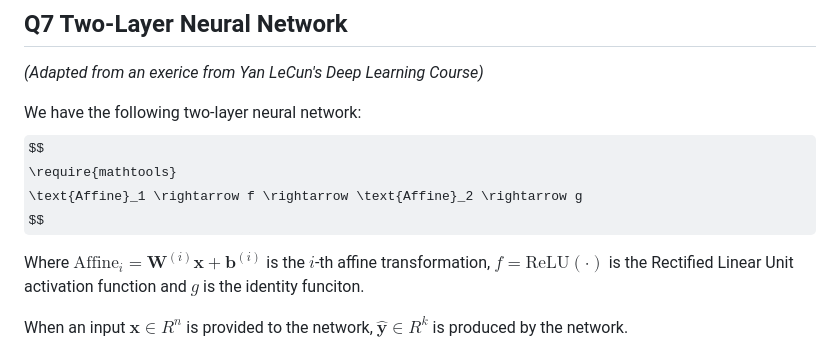
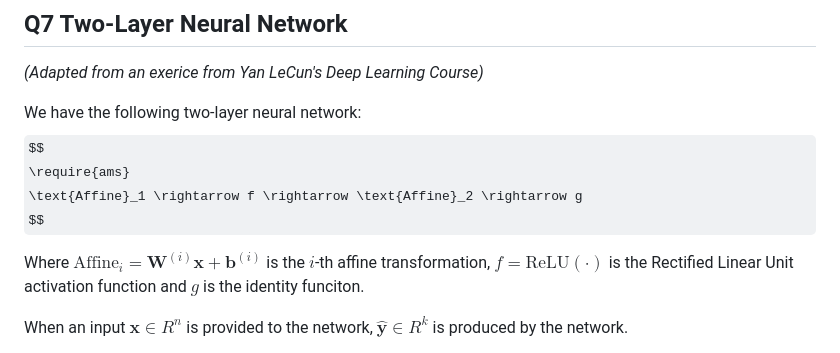
Before and after one commit to BU-Spark/ml-549-course, a Markdown page: homeworks/spring23_hw1/hw1_nn_solution.md, the part around the change. Rendered like a GitHub page; some formulas as TeX source.

Commit message:
try loading ams

```diff
--- a/homeworks/spring23_hw1/hw1_nn_solution.md
+++ b/homeworks/spring23_hw1/hw1_nn_solution.md
@@ -8,7 +8,7 @@ _(Adapted from an exerice from Yan LeCun's Deep Learning Course)_
 
 We have the following two-layer neural network:
 $$
-\require{mathtools}
+\require{ams}
 \text{Affine}_1 \rightarrow f \rightarrow \text{Affine}_2 \rightarrow g
 $$
 
```
